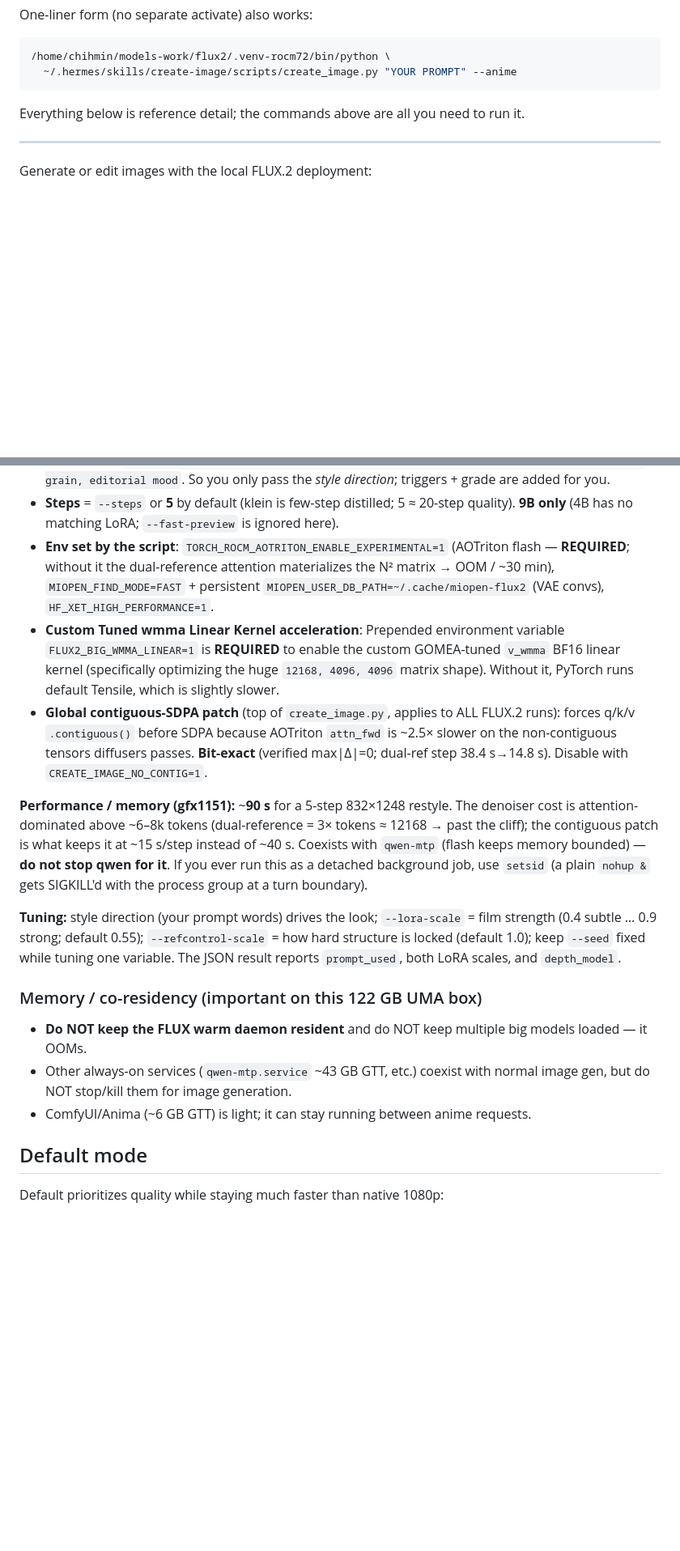
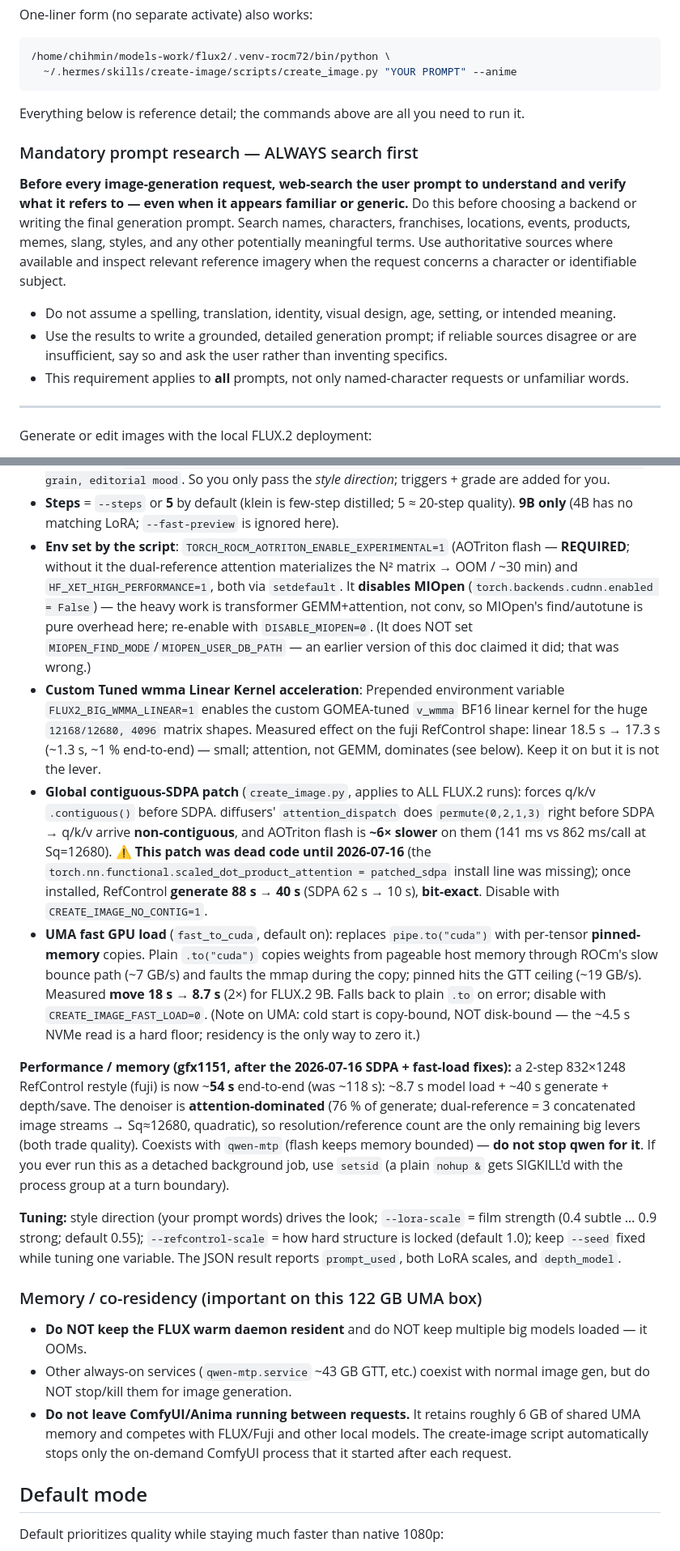
Before and after one commit to AyaSakura-comp/hermes-skills, a Markdown page: create-image/SKILL.md, 2 parts joined by grey strips. Shown at 81% size. GitHub-like rendering; blank space fills up the shorter version.

```diff
--- a/create-image/SKILL.md
+++ b/create-image/SKILL.md
@@ -50,6 +50,19 @@ One-liner form (no separate activate) also works:
 
 Everything below is reference detail; the commands above are all you need to run it.
 
+### Mandatory prompt research — ALWAYS search first
+
+**Before every image-generation request, web-search the user prompt to understand and verify what it
+refers to — even when it appears familiar or generic.** Do this before choosing a backend or writing the
+final generation prompt. Search names, characters, franchises, locations, events, products, memes,
+slang, styles, and any other potentially meaningful terms. Use authoritative sources where available and
+inspect relevant reference imagery when the request concerns a character or identifiable subject.
+
+- Do not assume a spelling, translation, identity, visual design, age, setting, or intended meaning.
+- Use the results to write a grounded, detailed generation prompt; if reliable sources disagree or are
+  insufficient, say so and ask the user rather than inventing specifics.
+- This requirement applies to **all** prompts, not only named-character requests or unfamiliar words.
+
 ---
 
 Generate or edit images with the local FLUX.2 deployment:
@@ -250,18 +264,12 @@ python ~/.hermes/skills/create-image/scripts/create_image.py "<style direction>"
 - **Conditioning** = `image=[reference, depth]` (FLUX.2 native multi-reference); both resize-then-cropped to the gen bucket (aspect from the photo's orientation: vertical→2:3, horizontal→3:2).
 - **Prompt assembled automatically** = `refcontrol, analog, AnalogRedmAF, <your style words>, ` + the tuned grade `deep shadows, natural color with slight desaturation, crisp sharp rendering, fine grain, editorial mood`. So you only pass the *style direction*; triggers + grade are added for you.
 - **Steps** = `--steps` or **5** by default (klein is few-step distilled; 5 ≈ 20-step quality). **9B only** (4B has no matching LoRA; `--fast-preview` is ignored here).
-- **Env set by the script**: `TORCH_ROCM_AOTRITON_ENABLE_EXPERIMENTAL=1` (AOTriton flash — **REQUIRED**; without it the dual-reference attention materializes the N² matrix → OOM / ~30 min), `MIOPEN_FIND_MODE=FAST` + persistent `MIOPEN_USER_DB_PATH=~/.cache/miopen-flux2` (VAE convs), `HF_XET_HIGH_PERFORMANCE=1`.
-- **Custom Tuned wmma Linear Kernel acceleration**: Prepended environment variable `FLUX2_BIG_WMMA_LINEAR=1` is **REQUIRED** to enable the custom GOMEA-tuned `v_wmma` BF16 linear kernel (specifically optimizing the huge `12168, 4096, 4096` matrix shape). Without it, PyTorch runs default Tensile, which is slightly slower.
-- **Global contiguous-SDPA patch** (top of `create_image.py`, applies to ALL FLUX.2 runs): forces q/k/v
-  `.contiguous()` before SDPA because AOTriton `attn_fwd` is ~2.5× slower on the non-contiguous tensors
-  diffusers passes. **Bit-exact** (verified max|Δ|=0; dual-ref step 38.4 s→14.8 s). Disable with
-  `CREATE_IMAGE_NO_CONTIG=1`.
+- **Env set by the script**: `TORCH_ROCM_AOTRITON_ENABLE_EXPERIMENTAL=1` (AOTriton flash — **REQUIRED**; without it the dual-reference attention materializes the N² matrix → OOM / ~30 min) and `HF_XET_HIGH_PERFORMANCE=1`, both via `setdefault`. It **disables MIOpen** (`torch.backends.cudnn.enabled = False`) — the heavy work is transformer GEMM+attention, not conv, so MIOpen's find/autotune is pure overhead here; re-enable with `DISABLE_MIOPEN=0`. (It does NOT set `MIOPEN_FIND_MODE`/`MIOPEN_USER_DB_PATH` — an earlier version of this doc claimed it did; that was wrong.)
+- **Custom Tuned wmma Linear Kernel acceleration**: Prepended environment variable `FLUX2_BIG_WMMA_LINEAR=1` enables the custom GOMEA-tuned `v_wmma` BF16 linear kernel for the huge `12168/12680, 4096` matrix shapes. Measured effect on the fuji RefControl shape: linear 18.5 s → 17.3 s (~1.3 s, ~1 % end-to-end) — small; attention, not GEMM, dominates (see below). Keep it on but it is not the lever.
+- **Global contiguous-SDPA patch** (`create_image.py`, applies to ALL FLUX.2 runs): forces q/k/v `.contiguous()` before SDPA. diffusers' `attention_dispatch` does `permute(0,2,1,3)` right before SDPA → q/k/v arrive **non-contiguous**, and AOTriton flash is **~6× slower** on them (141 ms vs 862 ms/call at Sq=12680). **⚠️ This patch was dead code until 2026-07-16** (the `torch.nn.functional.scaled_dot_product_attention = patched_sdpa` install line was missing); once installed, RefControl **generate 88 s → 40 s** (SDPA 62 s → 10 s), **bit-exact**. Disable with `CREATE_IMAGE_NO_CONTIG=1`.
+- **UMA fast GPU load** (`fast_to_cuda`, default on): replaces `pipe.to("cuda")` with per-tensor **pinned-memory** copies. Plain `.to("cuda")` copies weights from pageable host memory through ROCm's slow bounce path (~7 GB/s) and faults the mmap during the copy; pinned hits the GTT ceiling (~19 GB/s). Measured **move 18 s → 8.7 s** (2×) for FLUX.2 9B. Falls back to plain `.to` on error; disable with `CREATE_IMAGE_FAST_LOAD=0`. (Note on UMA: cold start is copy-bound, NOT disk-bound — the ~4.5 s NVMe read is a hard floor; residency is the only way to zero it.)
 
-**Performance / memory (gfx1151):** ~**90 s** for a 5-step 832×1248 restyle. The denoiser cost is
-attention-dominated above ~6–8k tokens (dual-reference = 3× tokens ≈ 12168 → past the cliff); the
-contiguous patch is what keeps it at ~15 s/step instead of ~40 s. Coexists with `qwen-mtp` (flash keeps
-memory bounded) — **do not stop qwen for it**. If you ever run this as a detached background job, use
-`setsid` (a plain `nohup &` gets SIGKILL'd with the process group at a turn boundary).
+**Performance / memory (gfx1151, after the 2026-07-16 SDPA + fast-load fixes):** a 2-step 832×1248 RefControl restyle (fuji) is now ~**54 s** end-to-end (was ~118 s): ~8.7 s model load + ~40 s generate + depth/save. The denoiser is **attention-dominated** (76 % of generate; dual-reference = 3 concatenated image streams → Sq≈12680, quadratic), so resolution/reference count are the only remaining big levers (both trade quality). Coexists with `qwen-mtp` (flash keeps memory bounded) — **do not stop qwen for it**. If you ever run this as a detached background job, use `setsid` (a plain `nohup &` gets SIGKILL'd with the process group at a turn boundary).
 
 **Tuning:** style direction (your prompt words) drives the look; `--lora-scale` = film strength
 (0.4 subtle … 0.9 strong; default 0.55); `--refcontrol-scale` = how hard structure is locked (default
@@ -272,7 +280,9 @@ scales, and `depth_model`.
 - **Do NOT keep the FLUX warm daemon resident** and do NOT keep multiple big models loaded — it OOMs.
 - Other always-on services (`qwen-mtp.service` ~43 GB GTT, etc.) coexist with normal image gen, but
   do NOT stop/kill them for image generation.
-- ComfyUI/Anima (~6 GB GTT) is light; it can stay running between anime requests.
+- **Do not leave ComfyUI/Anima running between requests.** It retains roughly 6 GB of shared UMA
+  memory and competes with FLUX/Fuji and other local models. The create-image script automatically
+  stops only the on-demand ComfyUI process that it started after each request.
 
 ## Default mode
 
```
Also changed, not shown: other parts of create-image/SKILL.md (+18 -15 lines).
